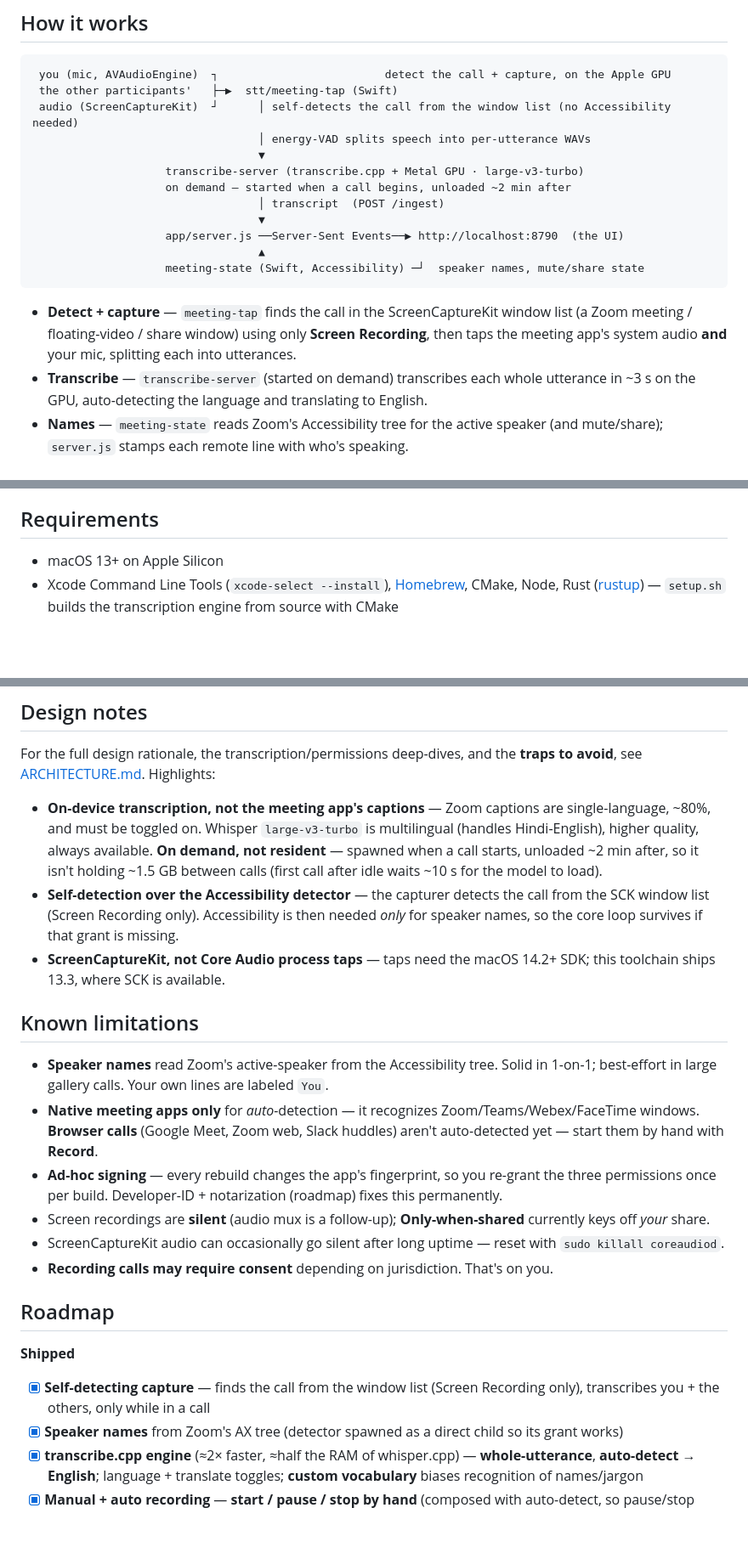
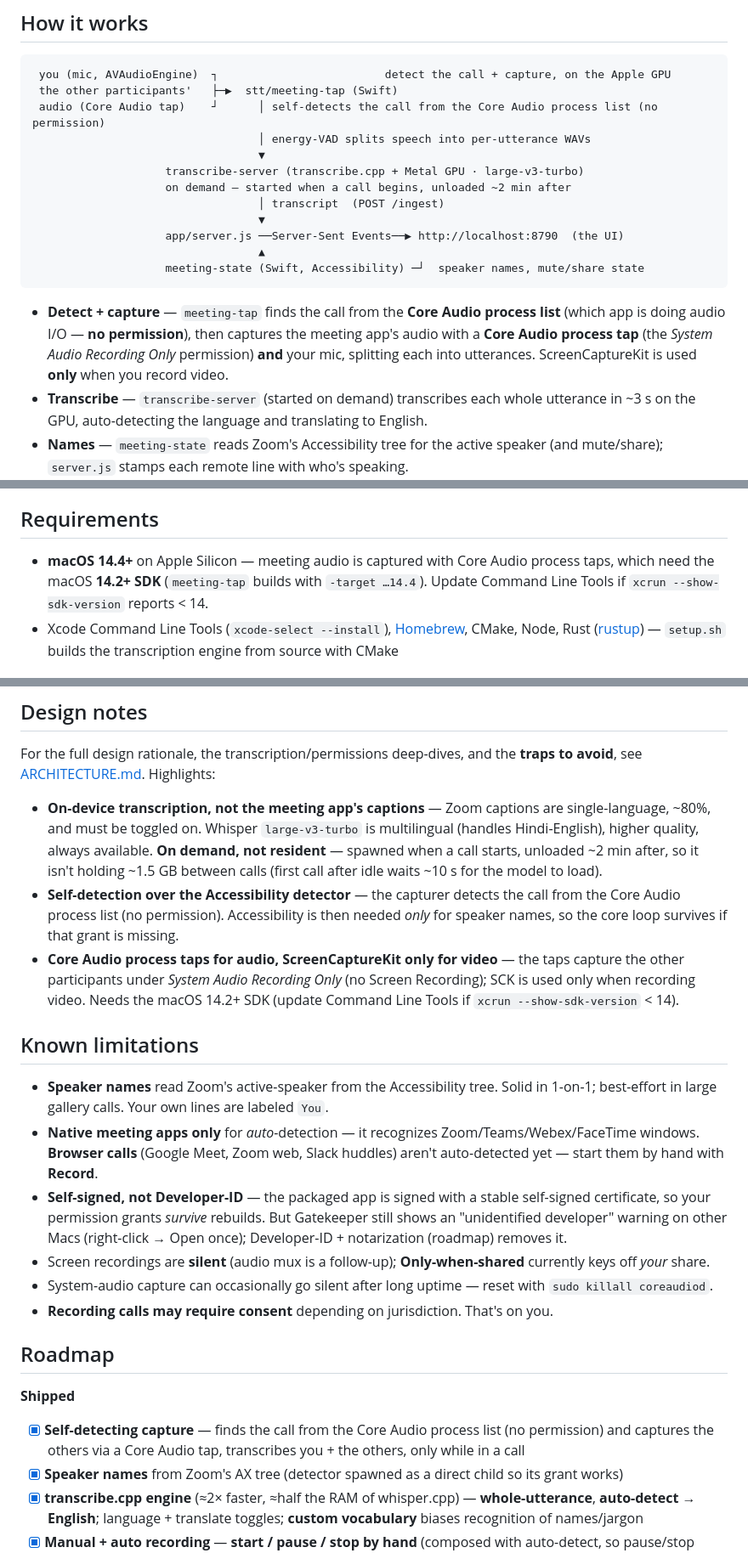
Before and after one commit to Rahulk644/Meeting-Assitant, a Markdown page: README.md, 3 parts joined by grey strips. Shown at 85% size. GitHub-like rendering; blank space fills up the shorter version.

````diff
--- a/README.md
+++ b/README.md
@@ -28,7 +28,7 @@ is the next milestone; see the [roadmap](#roadmap).
 ```
  you (mic, AVAudioEngine)  ┐                         detect the call + capture, on the Apple GPU
  the other participants'   ├─▶  stt/meeting-tap (Swift)
- audio (ScreenCaptureKit)  ┘      │ self-detects the call from the window list (no Accessibility needed)
+ audio (Core Audio tap)    ┘      │ self-detects the call from the Core Audio process list (no permission)
                                   │ energy-VAD splits speech into per-utterance WAVs
                                   ▼
                     transcribe-server (transcribe.cpp + Metal GPU · large-v3-turbo)
@@ -40,9 +40,10 @@ is the next milestone; see the [roadmap](#roadmap).
                     meeting-state (Swift, Accessibility) ─┘  speaker names, mute/share state
 ```
 
-- **Detect + capture** — `meeting-tap` finds the call in the ScreenCaptureKit window list (a Zoom
-  meeting / floating-video / share window) using only **Screen Recording**, then taps the meeting app's
-  system audio **and** your mic, splitting each into utterances.
+- **Detect + capture** — `meeting-tap` finds the call from the **Core Audio process list** (which app is
+  doing audio I/O — **no permission**), then captures the meeting app's audio with a **Core Audio process
+  tap** (the *System Audio Recording Only* permission) **and** your mic, splitting each into utterances.
+  ScreenCaptureKit is used **only** when you record video.
 - **Transcribe** — `transcribe-server` (started on demand) transcribes each whole utterance in ~3 s on
   the GPU, auto-detecting the language and translating to English.
 - **Names** — `meeting-state` reads Zoom's Accessibility tree for the active speaker (and mute/share);
@@ -122,7 +123,9 @@ heavy sits resident between or during calls beyond what's actively transcribing.
 
 ## Requirements
 
-- macOS 13+ on Apple Silicon
+- **macOS 14.4+** on Apple Silicon — meeting audio is captured with Core Audio process taps, which need the
+  macOS **14.2+ SDK** (`meeting-tap` builds with `-target …14.4`). Update Command Line Tools if
+  `xcrun --show-sdk-version` reports < 14.
 - Xcode Command Line Tools (`xcode-select --install`), [Homebrew](https://brew.sh), CMake, Node, Rust ([rustup](https://rustup.rs)) — `setup.sh` builds the transcription engine from source with CMake
 
 ## Install & run the app
@@ -188,11 +193,12 @@ For the full design rationale, the transcription/permissions deep-dives, and the
   must be toggled on. Whisper `large-v3-turbo` is multilingual (handles Hindi-English), higher quality,
   always available. **On demand, not resident** — spawned when a call starts, unloaded ~2 min after, so
   it isn't holding ~1.5 GB between calls (first call after idle waits ~10 s for the model to load).
-- **Self-detection over the Accessibility detector** — the capturer detects the call from the SCK window
-  list (Screen Recording only). Accessibility is then needed *only* for speaker names, so the core loop
+- **Self-detection over the Accessibility detector** — the capturer detects the call from the Core Audio
+  process list (no permission). Accessibility is then needed *only* for speaker names, so the core loop
   survives if that grant is missing.
-- **ScreenCaptureKit, not Core Audio process taps** — taps need the macOS 14.2+ SDK; this toolchain
-  ships 13.3, where SCK is available.
+- **Core Audio process taps for audio, ScreenCaptureKit only for video** — the taps capture the other
+  participants under *System Audio Recording Only* (no Screen Recording); SCK is used only when recording
+  video. Needs the macOS 14.2+ SDK (update Command Line Tools if `xcrun --show-sdk-version` < 14).
 
 ## Known limitations
 
@@ -201,18 +207,19 @@ For the full design rationale, the transcription/permissions deep-dives, and the
 - **Native meeting apps only** for *auto*-detection — it recognizes Zoom/Teams/Webex/FaceTime windows.
   **Browser calls** (Google Meet, Zoom web, Slack huddles) aren't auto-detected yet — start them by hand
   with **Record**.
-- **Ad-hoc signing** — every rebuild changes the app's fingerprint, so you re-grant the three permissions
-  once per build. Developer-ID + notarization (roadmap) fixes this permanently.
+- **Self-signed, not Developer-ID** — the packaged app is signed with a stable self-signed certificate, so
+  your permission grants *survive* rebuilds. But Gatekeeper still shows an "unidentified developer" warning
+  on other Macs (right-click → Open once); Developer-ID + notarization (roadmap) removes it.
 - Screen recordings are **silent** (audio mux is a follow-up); **Only-when-shared** currently keys off
   *your* share.
-- ScreenCaptureKit audio can occasionally go silent after long uptime — reset with `sudo killall coreaudiod`.
+- System-audio capture can occasionally go silent after long uptime — reset with `sudo killall coreaudiod`.
 - **Recording calls may require consent** depending on jurisdiction. That's on you.
 
 ## Roadmap
 
 **Shipped**
 
-- [x] **Self-detecting capture** — finds the call from the window list (Screen Recording only), transcribes you + the others, only while in a call
+- [x] **Self-detecting capture** — finds the call from the Core Audio process list (no permission) and captures the others via a Core Audio tap, transcribes you + the others, only while in a call
 - [x] **Speaker names** from Zoom's AX tree (detector spawned as a direct child so its grant works)
 - [x] **transcribe.cpp engine** (≈2× faster, ≈half the RAM of whisper.cpp) — **whole-utterance**, **auto-detect → English**; language + translate toggles; **custom vocabulary** biases recognition of names/jargon
 - [x] **Manual + auto recording** — **start / pause / stop by hand** (composed with auto-detect, so pause/stop really releases the mic), plus a **floating in-call panel** (live transcript + scratchpad)
````
Also changed, not shown: other parts of README.md (+6 -4 lines), ARCHITECTURE.md (+8 -1 lines), SECURITY.md (added, +63 -0 lines).
